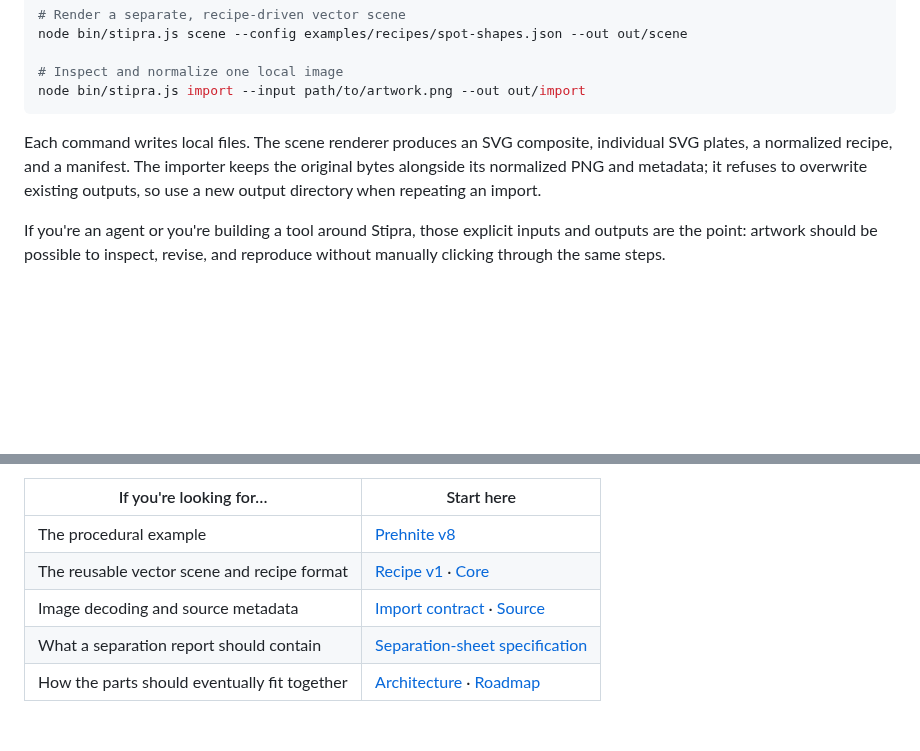
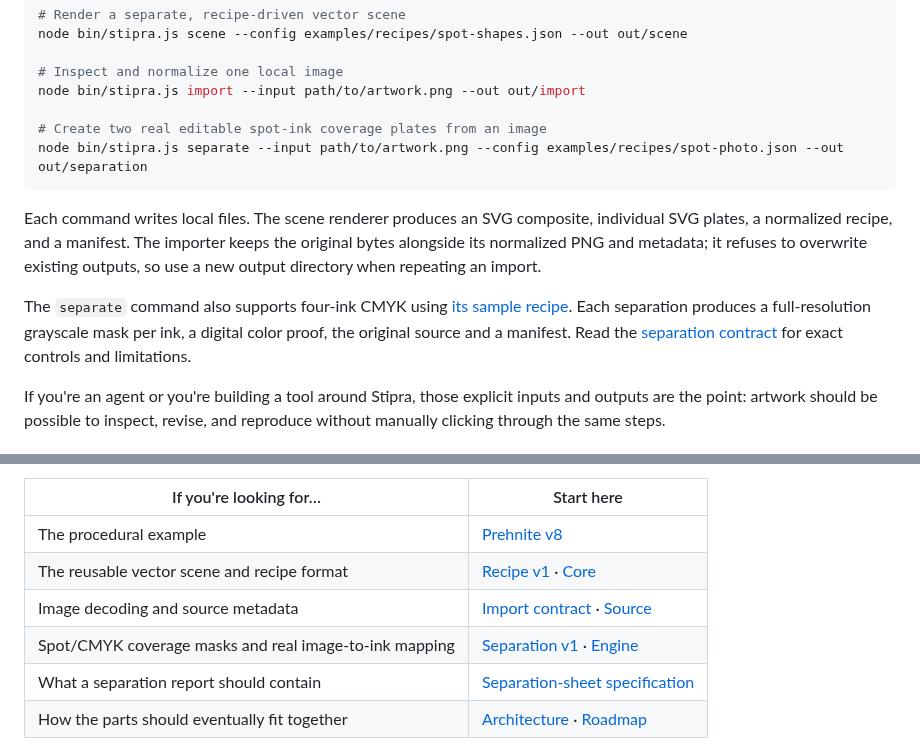
Before and after one commit to yigit-denktas/stipra, a Markdown page: README.md, 2 parts joined by grey strips. Rendered like a GitHub page; blank space fills up the shorter version.

````diff
--- a/README.md
+++ b/README.md
@@ -70,9 +71,14 @@ node bin/stipra.js scene --config examples/recipes/spot-shapes.json --out out/sc
 
 # Inspect and normalize one local image
 node bin/stipra.js import --input path/to/artwork.png --out out/import
+
+# Create two real editable spot-ink coverage plates from an image
+node bin/stipra.js separate --input path/to/artwork.png --config examples/recipes/spot-photo.json --out out/separation
 ```
 
 Each command writes local files. The scene renderer produces an SVG composite, individual SVG plates, a normalized recipe, and a manifest. The importer keeps the original bytes alongside its normalized PNG and metadata; it refuses to overwrite existing outputs, so use a new output directory when repeating an import.
+
+The `separate` command also supports four-ink CMYK using [its sample recipe](examples/recipes/cmyk-photo.json). Each separation produces a full-resolution grayscale mask per ink, a digital color proof, the original source and a manifest. Read the [separation contract](docs/IMAGE-SEPARATION-v1.md) for exact controls and limitations.
 
 If you're an agent or you're building a tool around Stipra, those explicit inputs and outputs are the point: artwork should be possible to inspect, revise, and reproduce without manually clicking through the same steps.
 
@@ -127,6 +134,7 @@ The code is split along those lines:
 | The procedural example | [Prehnite v8](examples/prehnite-v8/) |
 | The reusable vector scene and recipe format | [Recipe v1](docs/RECIPE-v1.md) · [Core](src/core.js) |
 | Image decoding and source metadata | [Import contract](docs/IMPORT.md) · [Source](src/import/) |
+| Spot/CMYK coverage masks and real image-to-ink mapping | [Separation v1](docs/IMAGE-SEPARATION-v1.md) · [Engine](src/separation.js) |
 | What a separation report should contain | [Separation-sheet specification](docs/SEPARATIONS.md) |
 | How the parts should eventually fit together | [Architecture](docs/ARCHITECTURE.md) · [Roadmap](ROADMAP.md) |
 
````
Also changed, not shown: other parts of README.md (+11 -9 lines).
